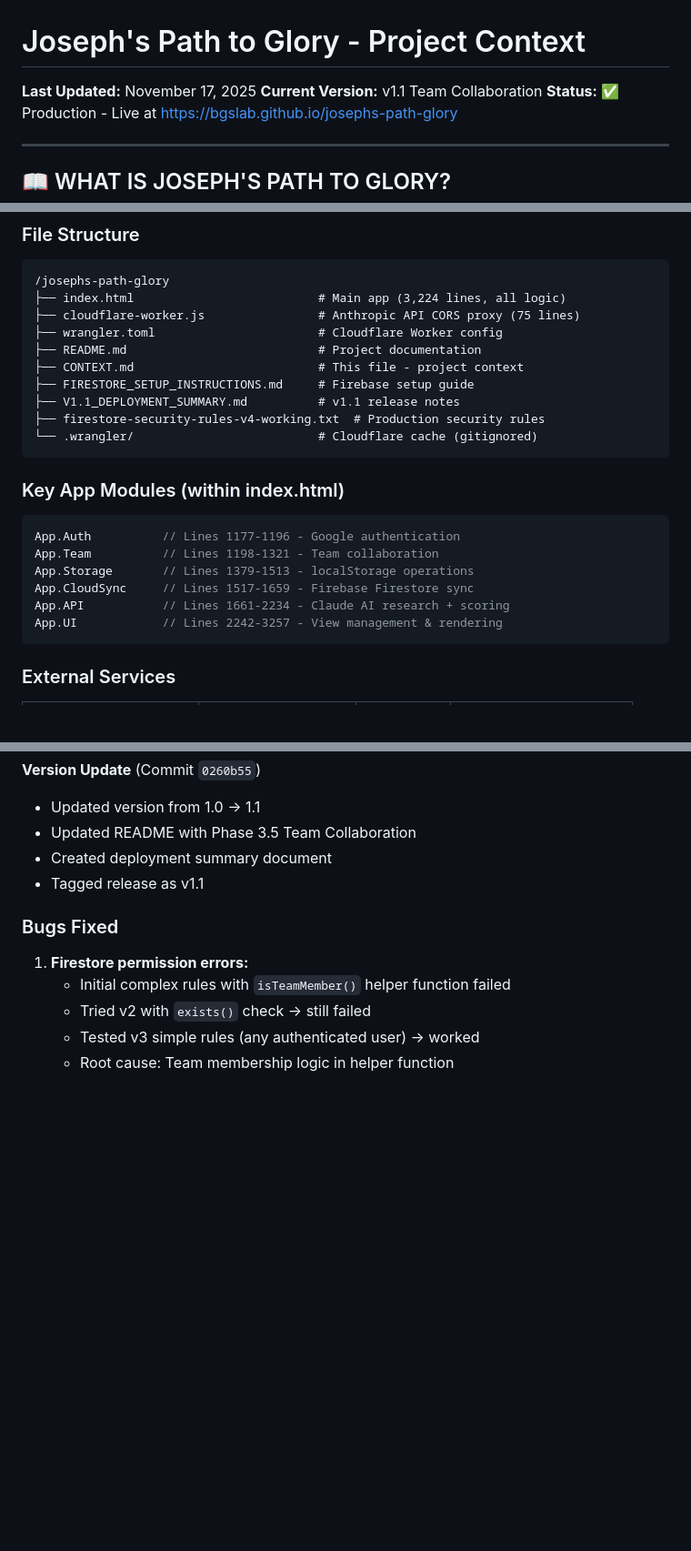
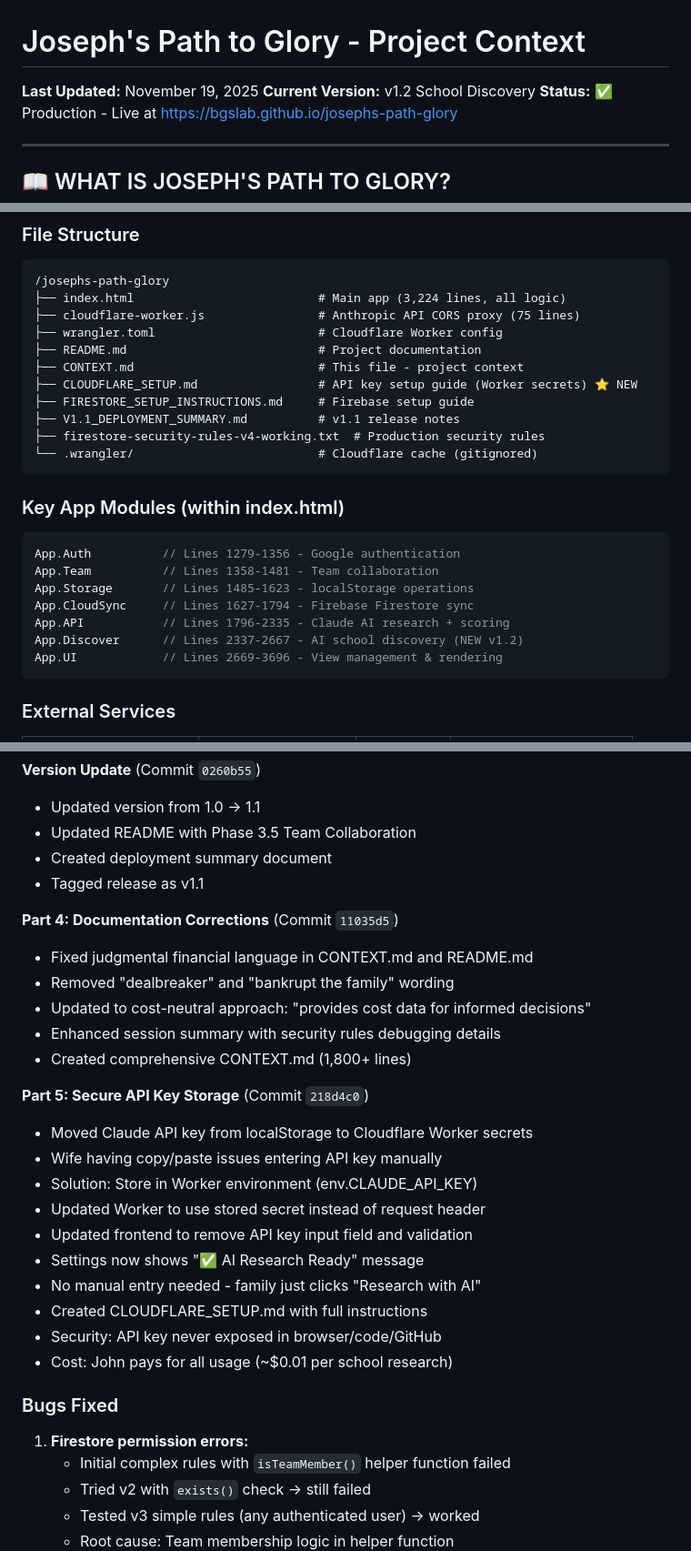
Before and after one commit to bgslab/josephs-path-glory, a Markdown page: CONTEXT.md, 3 parts joined by grey strips. Shown at 91% size. Drawn GitHub-style; blank space fills up the shorter version.

````diff
--- a/CONTEXT.md
+++ b/CONTEXT.md
@@ -1,6 +1,6 @@
 # Joseph's Path to Glory - Project Context
-**Last Updated:** November 17, 2025
-**Current Version:** v1.1 Team Collaboration
+**Last Updated:** November 19, 2025
+**Current Version:** v1.2 School Discovery
 **Status:** ✅ Production - Live at https://bgslab.github.io/josephs-path-glory
 
 ---
@@ -58,6 +58,7 @@ The AI analysis is specifically tuned to:
 ├── wrangler.toml                       # Cloudflare Worker config
 ├── README.md                           # Project documentation
 ├── CONTEXT.md                          # This file - project context
+├── CLOUDFLARE_SETUP.md                 # API key setup guide (Worker secrets) ⭐ NEW
 ├── FIRESTORE_SETUP_INSTRUCTIONS.md     # Firebase setup guide
 ├── V1.1_DEPLOYMENT_SUMMARY.md          # v1.1 release notes
 ├── firestore-security-rules-v4-working.txt  # Production security rules
@@ -66,12 +67,13 @@ The AI analysis is specifically tuned to:
 
 ### Key App Modules (within index.html)
 ```javascript
-App.Auth          // Lines 1177-1196 - Google authentication
-App.Team          // Lines 1198-1321 - Team collaboration
-App.Storage       // Lines 1379-1513 - localStorage operations
-App.CloudSync     // Lines 1517-1659 - Firebase Firestore sync
-App.API           // Lines 1661-2234 - Claude AI research + scoring
-App.UI            // Lines 2242-3257 - View management & rendering
+App.Auth          // Lines 1279-1356 - Google authentication
+App.Team          // Lines 1358-1481 - Team collaboration
+App.Storage       // Lines 1485-1623 - localStorage operations
+App.CloudSync     // Lines 1627-1794 - Firebase Firestore sync
+App.API           // Lines 1796-2335 - Claude AI research + scoring
+App.Discover      // Lines 2337-2667 - AI school discovery (NEW v1.2)
+App.UI            // Lines 2669-3696 - View management & rendering
 ```
 
 ### External Services
@@ -880,6 +892,25 @@ User wanted team collaboration, but app was built for user isolation:
 - Created deployment summary document
 - Tagged release as v1.1
 
+**Part 4: Documentation Corrections** (Commit `11035d5`)
+- Fixed judgmental financial language in CONTEXT.md and README.md
+- Removed "dealbreaker" and "bankrupt the family" wording
+- Updated to cost-neutral approach: "provides cost data for informed decisions"
+- Enhanced session summary with security rules debugging details
+- Created comprehensive CONTEXT.md (1,800+ lines)
+
+**Part 5: Secure API Key Storage** (Commit `218d4c0`)
+- Moved Claude API key from localStorage to Cloudflare Worker secrets
+- Wife having copy/paste issues entering API key manually
+- Solution: Store in Worker environment (env.CLAUDE_API_KEY)
+- Updated Worker to use stored secret instead of request header
+- Updated frontend to remove API key input field and validation
+- Settings now shows "✅ AI Research Ready" message
+- No manual entry needed - family just clicks "Research with AI"
+- Created CLOUDFLARE_SETUP.md with full instructions
+- Security: API key never exposed in browser/code/GitHub
+- Cost: John pays for all usage (~$0.01 per school research)
+
 ### Bugs Fixed
 1. **Firestore permission errors:**
    - Initial complex rules with `isTeamMember()` helper function failed
````
Also changed, not shown: other parts of CONTEXT.md (+29 -8 lines).
